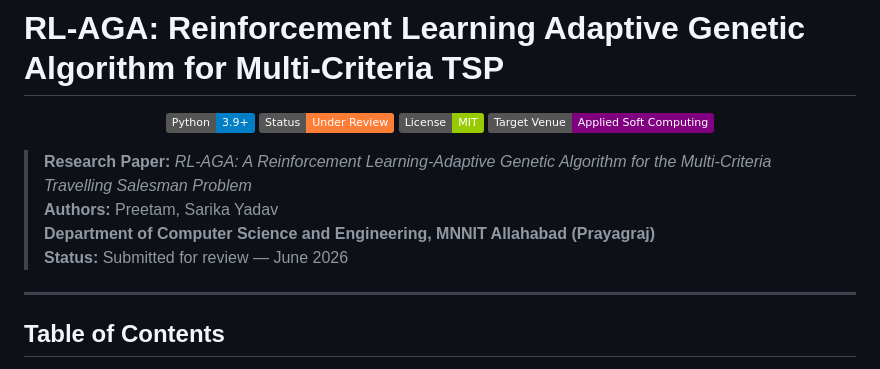
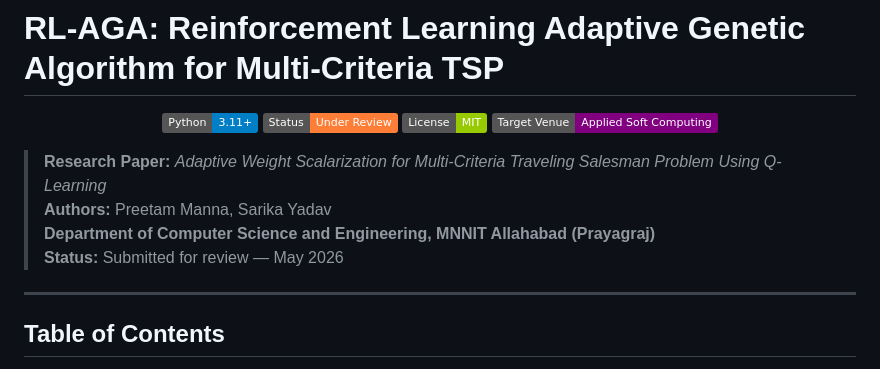
Before and after one commit to Preetam2023/multi-criteria-tsp, a Markdown page: README.md, the part around the change. Rendered like a GitHub page; badges without logos.

```diff
--- a/README.md
+++ b/README.md
@@ -1,16 +1,16 @@
 # RL-AGA: Reinforcement Learning Adaptive Genetic Algorithm for Multi-Criteria TSP
 
 <p align="center">
-  <img src="https://img.shields.io/badge/Python-3.9%2B-blue?logo=python" />
+  <img src="https://img.shields.io/badge/Python-3.11%2B-blue?logo=python" />
   <img src="https://img.shields.io/badge/Status-Under%20Review-orange" />
   <img src="https://img.shields.io/badge/License-MIT-green" />
   <img src="https://img.shields.io/badge/Target%20Venue-Applied%20Soft%20Computing-purple" />
 </p>
 
-> **Research Paper:** *RL-AGA: A Reinforcement Learning-Adaptive Genetic Algorithm for the Multi-Criteria Travelling Salesman Problem*
-> **Authors:** Preetam, Sarika Yadav
+> **Research Paper:** *Adaptive Weight Scalarization for Multi-Criteria Traveling Salesman Problem Using Q-Learning*
+> **Authors:** Preetam Manna, Sarika Yadav
 > **Department of Computer Science and Engineering, MNNIT Allahabad (Prayagraj)**
-> **Status:** Submitted for review — June 2026
+> **Status:** Submitted for review — May 2026
 
 ---
 
```
